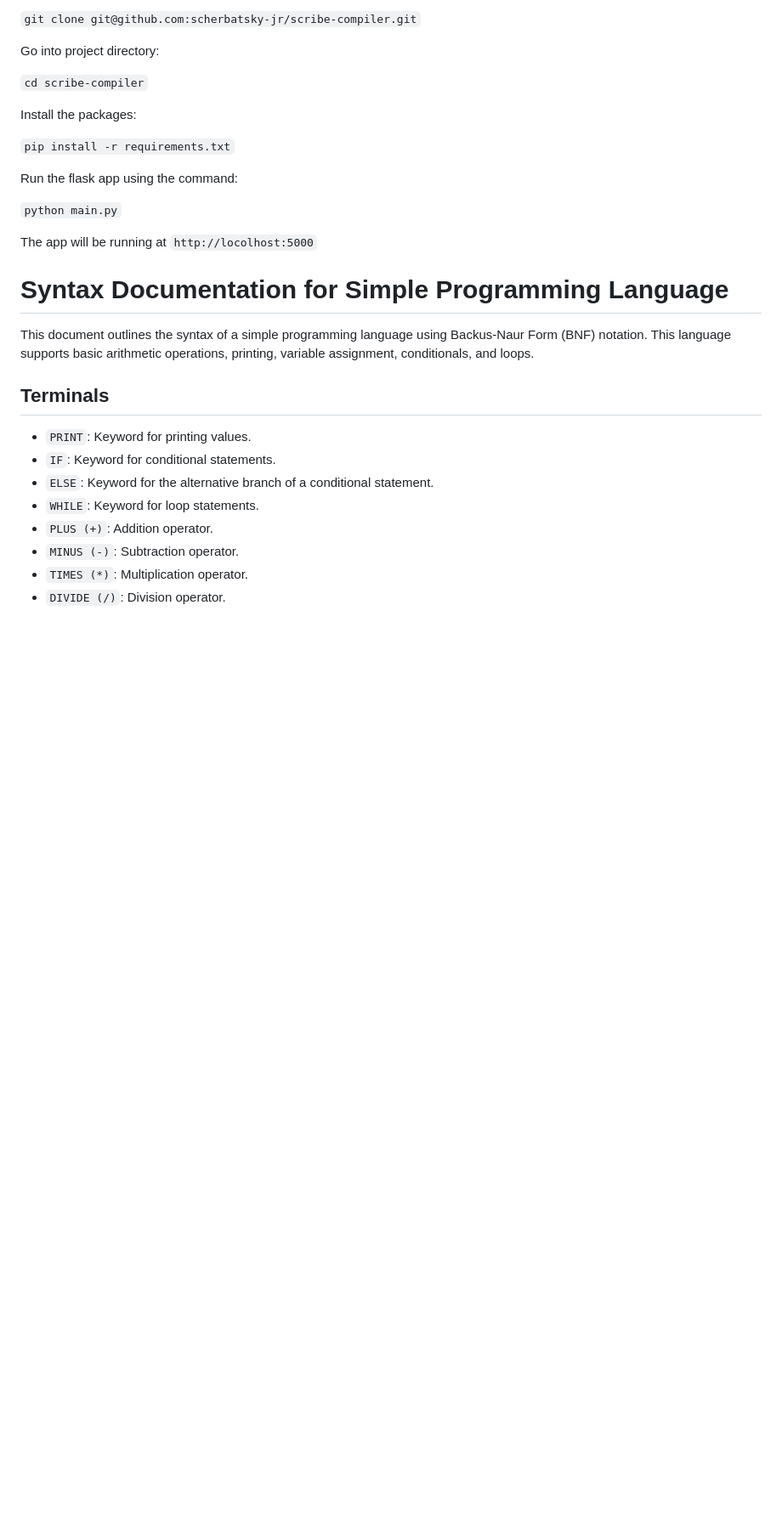
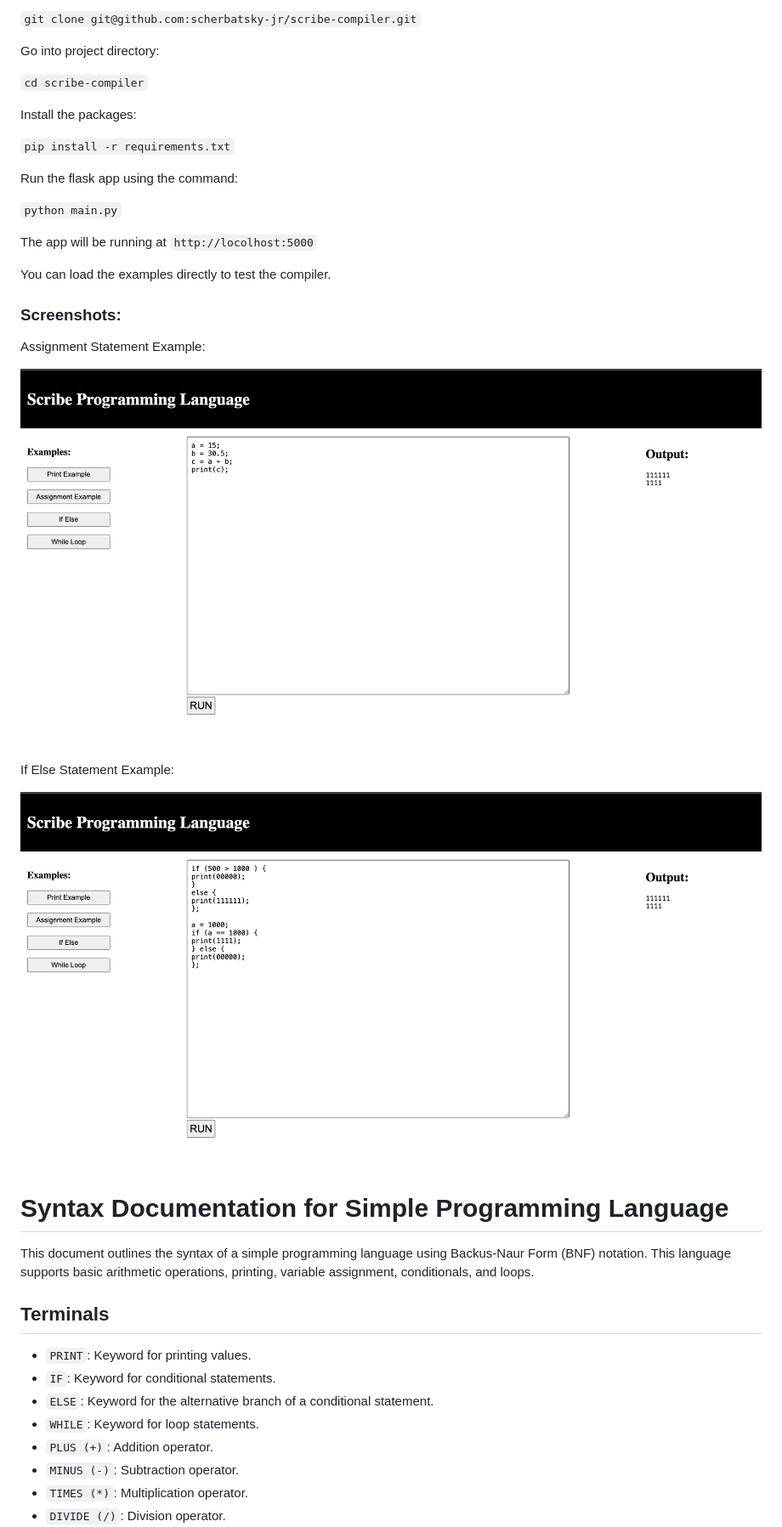
Before and after one commit to scherbatsky-jr/scribe-compiler, a Markdown page: README.md, the part around the change. Shown: that part at 85% size. GitHub-like rendering; pictures changed too: media/first.png (added), media/second.png (added); blank space fills up the shorter version.

Commit message:
feature: load examples

```diff
--- a/README.md
+++ b/README.md
@@ -22,6 +22,18 @@ Run the flask app using the command:
 `python main.py`
 
 The app will be running at `http://locolhost:5000`
+
+You can load the examples directly to test the compiler.
+
+### Screenshots:
+
+Assignment Statement Example:
+
+![Assignment Statement](media/second.png)
+
+If Else Statement Example:
+
+![If Else Statement](media/first.png)
 
 
 # Syntax Documentation for Simple Programming Language
```
Also changed, not shown: 1 other file.
